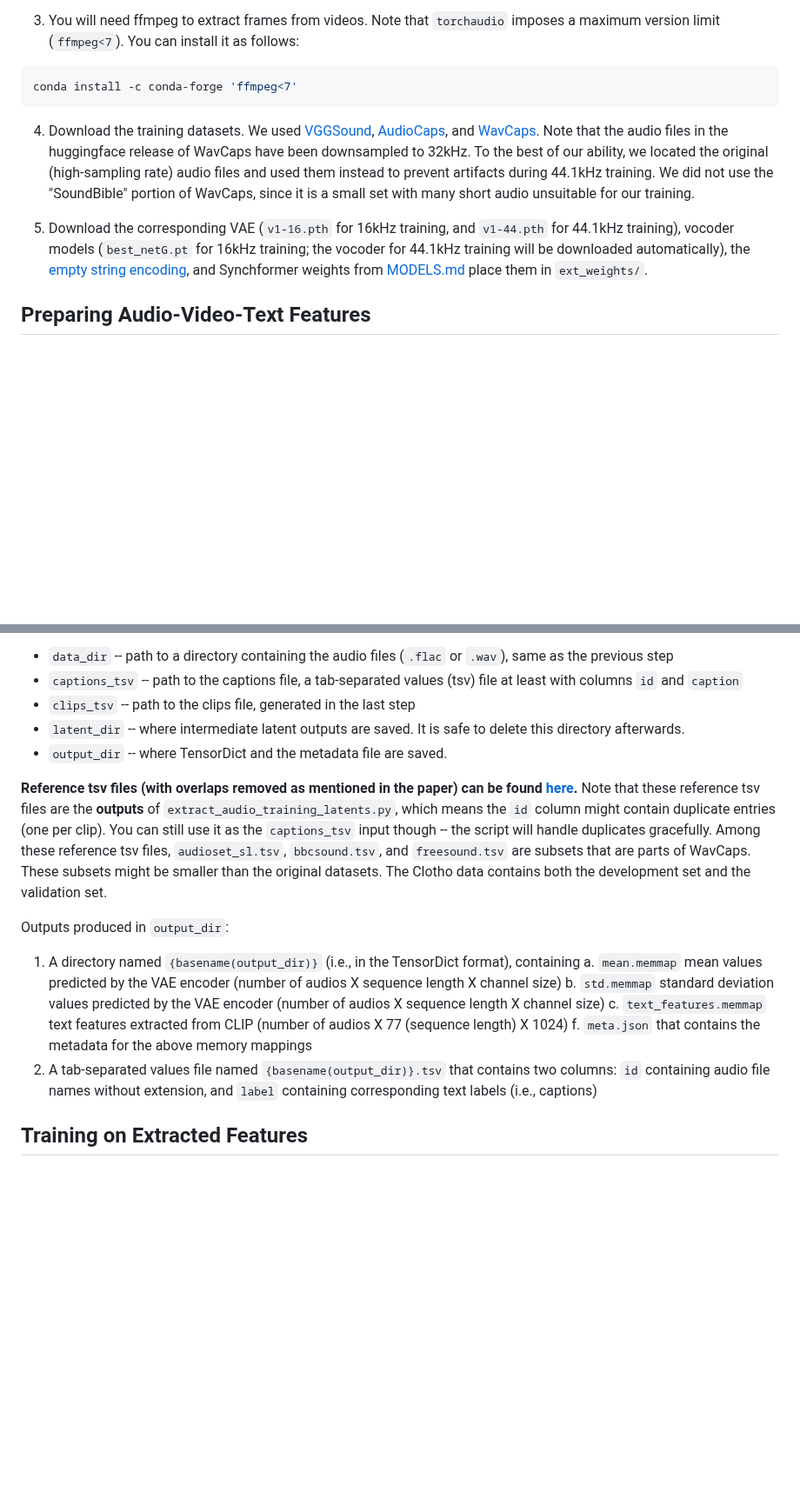
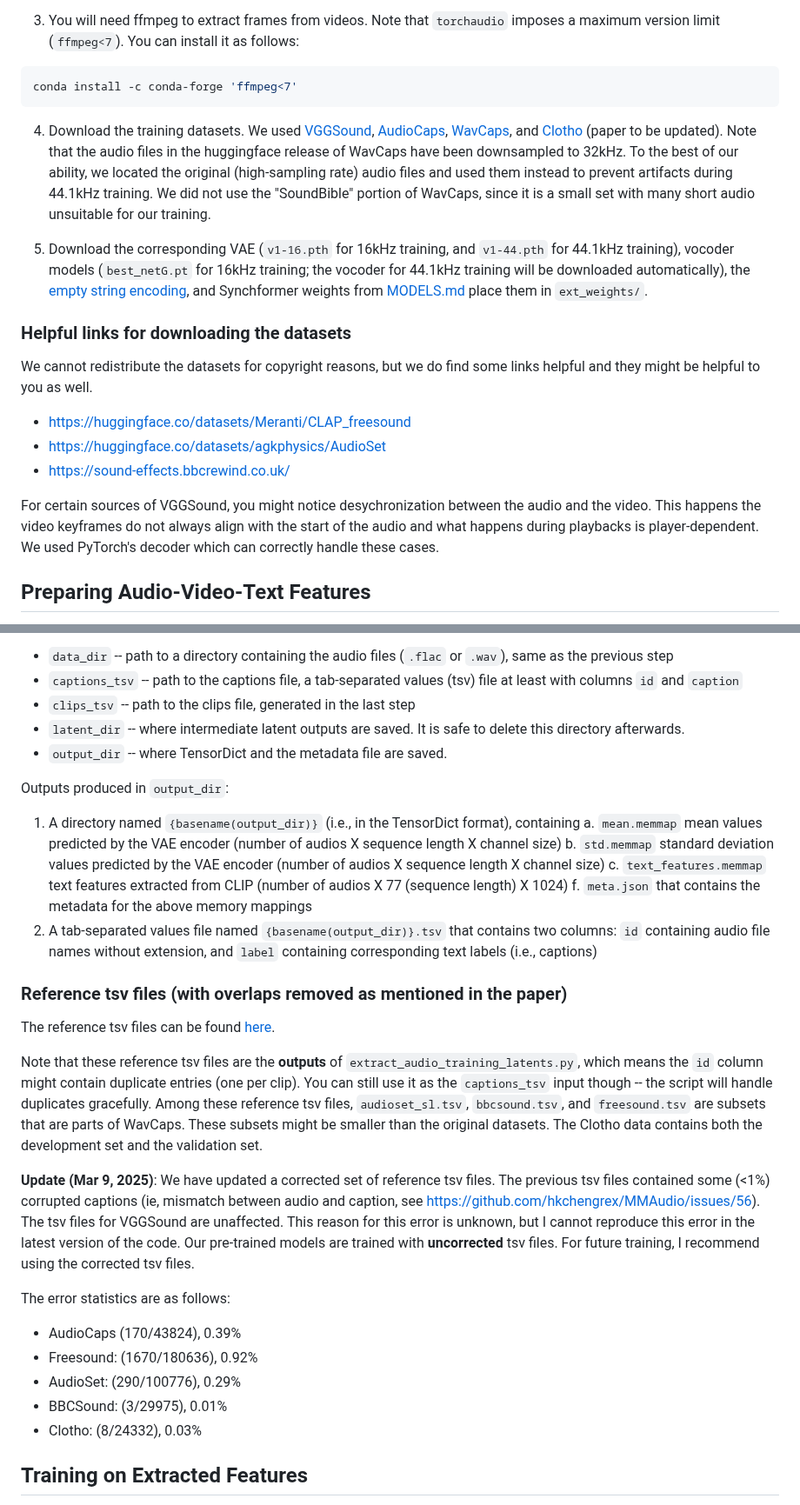
Before and after one commit to zsxkib/cog-mmaudio, a Markdown page: docs/TRAINING.md, 2 parts joined by grey strips. Shown at 87% size. Rendered like a GitHub page; blank space fills up the shorter version.

````diff
--- a/docs/TRAINING.md
+++ b/docs/TRAINING.md
@@ -37,9 +37,19 @@ These are what I recommend for a smooth and efficient training experience. These
 conda install -c conda-forge 'ffmpeg<7'
 ```
 
-4. Download the training datasets. We used [VGGSound](https://arxiv.org/abs/2004.14368), [AudioCaps](https://audiocaps.github.io/), and [WavCaps](https://arxiv.org/abs/2303.17395). Note that the audio files in the huggingface release of WavCaps have been downsampled to 32kHz. To the best of our ability, we located the original (high-sampling rate) audio files and used them instead to prevent artifacts during 44.1kHz training. We did not use the "SoundBible" portion of WavCaps, since it is a small set with many short audio unsuitable for our training.
+4. Download the training datasets. We used [VGGSound](https://arxiv.org/abs/2004.14368), [AudioCaps](https://audiocaps.github.io/), [WavCaps](https://arxiv.org/abs/2303.17395), and [Clotho](https://arxiv.org/abs/1910.09387) (paper to be updated). Note that the audio files in the huggingface release of WavCaps have been downsampled to 32kHz. To the best of our ability, we located the original (high-sampling rate) audio files and used them instead to prevent artifacts during 44.1kHz training. We did not use the "SoundBible" portion of WavCaps, since it is a small set with many short audio unsuitable for our training.
 
 5. Download the corresponding VAE (`v1-16.pth` for 16kHz training, and `v1-44.pth` for 44.1kHz training), vocoder models (`best_netG.pt` for 16kHz training; the vocoder for 44.1kHz training will be downloaded automatically), the [empty string encoding](https://github.com/hkchengrex/MMAudio/releases/download/v0.1/empty_string.pth), and Synchformer weights from [MODELS.md](https://github.com/hkchengrex/MMAudio/blob/main/docs/MODELS.md) place them in `ext_weights/`.
+
+### Helpful links for downloading the datasets
+
+We cannot redistribute the datasets for copyright reasons, but we do find some links helpful and they might be helpful to you as well.
+
+- https://huggingface.co/datasets/Meranti/CLAP_freesound
+- https://huggingface.co/datasets/agkphysics/AudioSet
+- https://sound-effects.bbcrewind.co.uk/
+
+For certain sources of VGGSound, you might notice desychronization between the audio and the video. This happens the video keyframes do not always align with the start of the audio and what happens during playbacks is player-dependent. We used PyTorch's decoder which can correctly handle these cases.
 
 ## Preparing Audio-Video-Text Features
 
@@ -113,11 +123,6 @@ Arguments:
 - `latent_dir` -- where intermediate latent outputs are saved. It is safe to delete this directory afterwards.
 - `output_dir` -- where TensorDict and the metadata file are saved.
 
-**Reference tsv files (with overlaps removed as mentioned in the paper) can be found [here](https://github.com/hkchengrex/MMAudio/releases/tag/v0.1).**
-Note that these reference tsv files are the **outputs** of `extract_audio_training_latents.py`, which means the `id` column might contain duplicate entries (one per clip). You can still use it as the `captions_tsv` input though -- the script will handle duplicates gracefully.
-Among these reference tsv files, `audioset_sl.tsv`, `bbcsound.tsv`, and `freesound.tsv` are subsets that are parts of WavCaps. These subsets might be smaller than the original datasets.
-The Clotho data contains both the development set and the validation set.
-
 Outputs produced in `output_dir`:
 
 1. A directory named `{basename(output_dir)}` (i.e., in the TensorDict format), containing
@@ -126,6 +131,25 @@ Outputs produced in `output_dir`:
     c. `text_features.memmap` text features extracted from CLIP (number of audios X 77 (sequence length) X 1024)
     f. `meta.json` that contains the metadata for the above memory mappings
 2. A tab-separated values file named `{basename(output_dir)}.tsv` that contains two columns: `id` containing audio file names without extension, and `label` containing corresponding text labels (i.e., captions)
+
+### Reference tsv files (with overlaps removed as mentioned in the paper)
+
+The reference tsv files can be found [here](https://github.com/hkchengrex/MMAudio/releases/tag/v0.1).
+
+Note that these reference tsv files are the **outputs** of `extract_audio_training_latents.py`, which means the `id` column might contain duplicate entries (one per clip). You can still use it as the `captions_tsv` input though -- the script will handle duplicates gracefully.
+Among these reference tsv files, `audioset_sl.tsv`, `bbcsound.tsv`, and `freesound.tsv` are subsets that are parts of WavCaps. These subsets might be smaller than the original datasets.
+The Clotho data contains both the development set and the validation set.
+
+**Update (Mar 9, 2025)**:
+We have updated a corrected set of reference tsv files. The previous tsv files contained some (<1%) corrupted captions (ie, mismatch between audio and caption, see https://github.com/hkchengrex/MMAudio/issues/56). The tsv files for VGGSound are unaffected. This reason for this error is unknown, but I cannot reproduce this error in the latest version of the code. Our pre-trained models are trained with **uncorrected** tsv files. For future training, I recommend using the corrected tsv files.
+
+The error statistics are as follows:
+
+- AudioCaps (170/43824), 0.39%
+- Freesound: (1670/180636), 0.92%
+- AudioSet: (290/100776), 0.29%
+- BBCSound: (3/29975), 0.01%
+- Clotho: (8/24332), 0.03%
 
 ## Training on Extracted Features
 
````
Also changed, not shown: README.md (+1 -0 lines).
